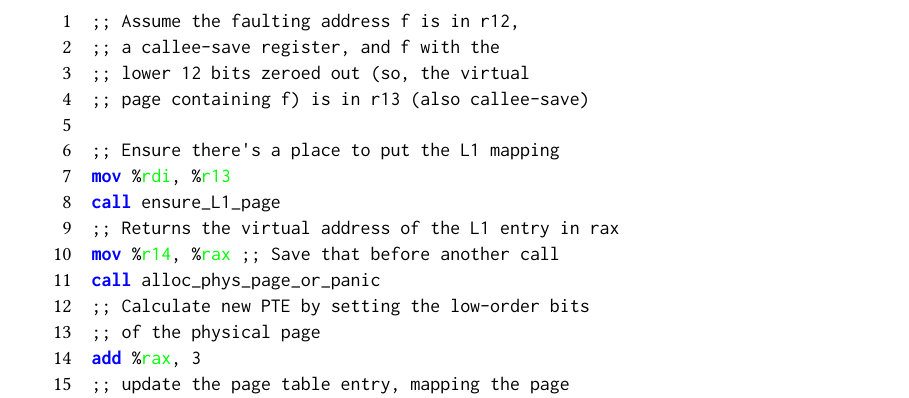
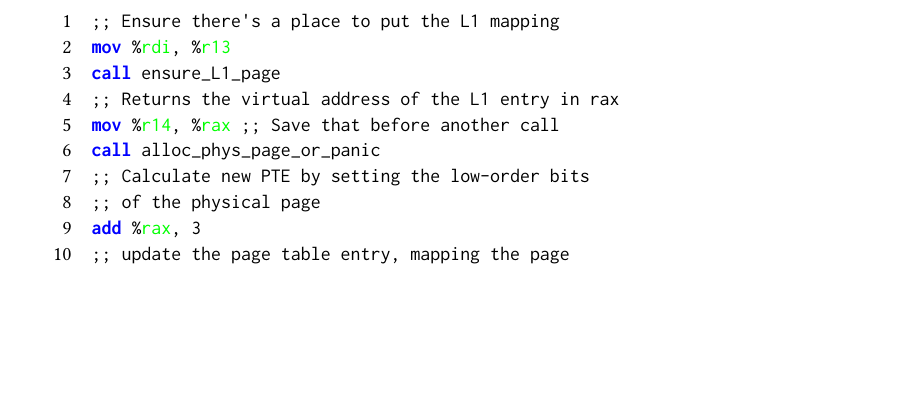
Before and after one commit to Contingent-Systems/vkern_paper, a LaTeX paper (cpp_paper.tex, which reads examples.tex): part of page 18 of 25, cut at the place of the change, the shorter picture padded with empty space. Compiled offline with pdfLaTeX.

```diff
--- a/examples.tex
+++ b/examples.tex
@@ -23,11 +23,6 @@
 \todo[inline]{Ismail, see notes about intermediate assertions on the Notion page}
 \begin{figure}
 \begin{lstlisting}
-;; Assume the faulting address f is in r12,
-;; a callee-save register, and f with the
-;; lower 12 bits zeroed out (so, the virtual
-;; page containing f) is in r13 (also callee-save)
-
 ;; Ensure there's a place to put the L1 mapping
 mov %rdi, %r13
 call ensure_L1_page
```
